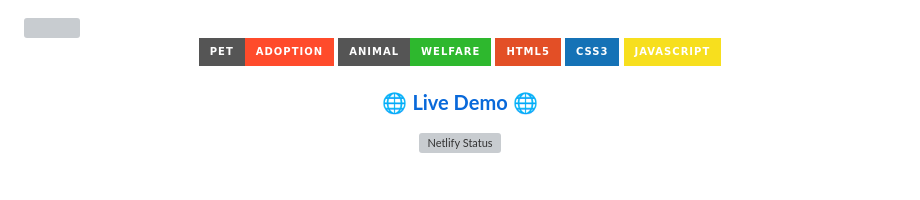
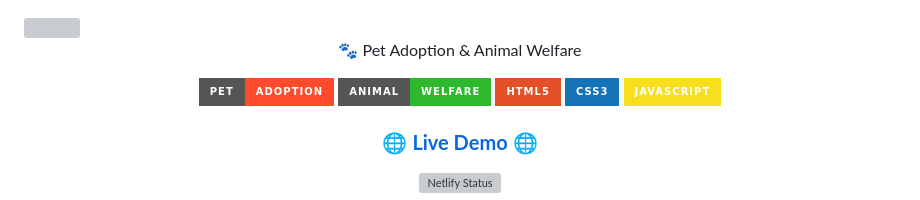
Before and after one commit to ajaygangwar945/Pet-Adoption-Animal-Welfare, a Markdown page: README.md, the part around the change. Rendered like a GitHub page; badges without logos; grey boxes are pictures that could not be loaded.

Commit message:
docs: adjust README banner and title layout

```diff
--- a/README.md
+++ b/README.md
@@ -1,4 +1,6 @@
 <img src="images/Gemini_Generated_Image_ob052hob052hob05.png" width="100%" height="300px" align="center">
+
+<p align="center"> 🐾 Pet Adoption & Animal Welfare</p>
 
 <div align="center">
 
```
